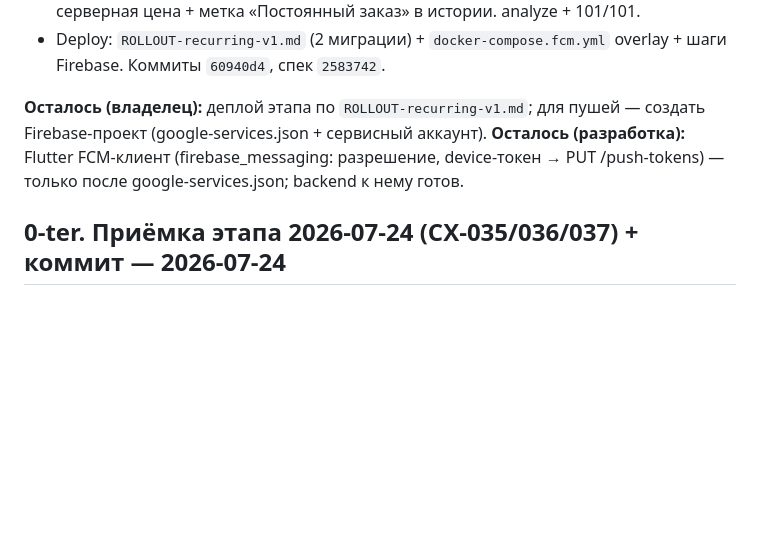
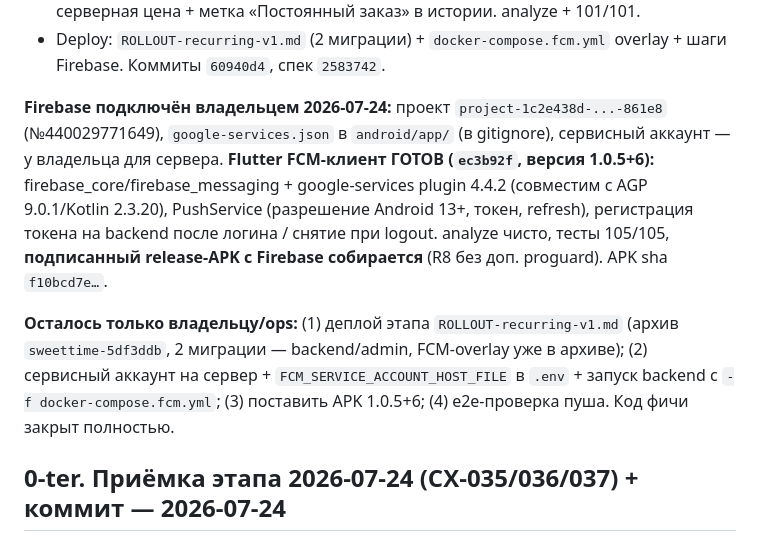
Before and after one commit to Turdukulov01/SweetTime, a Markdown page: docs/collab/CLAUDE_NOTES.md, the part around the change. Rendered like a GitHub page; blank space fills up the shorter version.

Commit message:
docs: notes - Flutter FCM client complete (1.0.5+6)
Co-Authored-By: Claude Opus 4.8 <noreply@anthropic.com>

```diff
--- a/docs/collab/CLAUDE_NOTES.md
+++ b/docs/collab/CLAUDE_NOTES.md
@@ -38,10 +38,18 @@
 - Deploy: `ROLLOUT-recurring-v1.md` (2 миграции) + `docker-compose.fcm.yml` overlay +
   шаги Firebase. Коммиты `60940d4`, спек `2583742`.
 
-**Осталось (владелец):** деплой этапа по `ROLLOUT-recurring-v1.md`; для пушей — создать
-Firebase-проект (google-services.json + сервисный аккаунт). **Осталось (разработка):**
-Flutter FCM-клиент (firebase_messaging: разрешение, device-токен → PUT /push-tokens) — только
-после google-services.json; backend к нему готов.
+**Firebase подключён владельцем 2026-07-24:** проект `project-1c2e438d-...-861e8` (№440029771649),
+`google-services.json` в `android/app/` (в gitignore), сервисный аккаунт — у владельца для сервера.
+**Flutter FCM-клиент ГОТОВ (`ec3b92f`, версия 1.0.5+6):** firebase_core/firebase_messaging +
+google-services plugin 4.4.2 (совместим с AGP 9.0.1/Kotlin 2.3.20), PushService (разрешение
+Android 13+, токен, refresh), регистрация токена на backend после логина / снятие при logout.
+analyze чисто, тесты 105/105, **подписанный release-APK с Firebase собирается** (R8 без доп.
+proguard). APK sha `f10bcd7e…`.
+
+**Осталось только владельцу/ops:** (1) деплой этапа `ROLLOUT-recurring-v1.md` (архив
+`sweettime-5df3ddb`, 2 миграции — backend/admin, FCM-overlay уже в архиве); (2) сервисный аккаунт
+на сервер + `FCM_SERVICE_ACCOUNT_HOST_FILE` в `.env` + запуск backend с `-f docker-compose.fcm.yml`;
+(3) поставить APK 1.0.5+6; (4) e2e-проверка пуша. Код фичи закрыт полностью.
 
 ## 0-ter. Приёмка этапа 2026-07-24 (CX-035/036/037) + коммит — 2026-07-24
 
```
